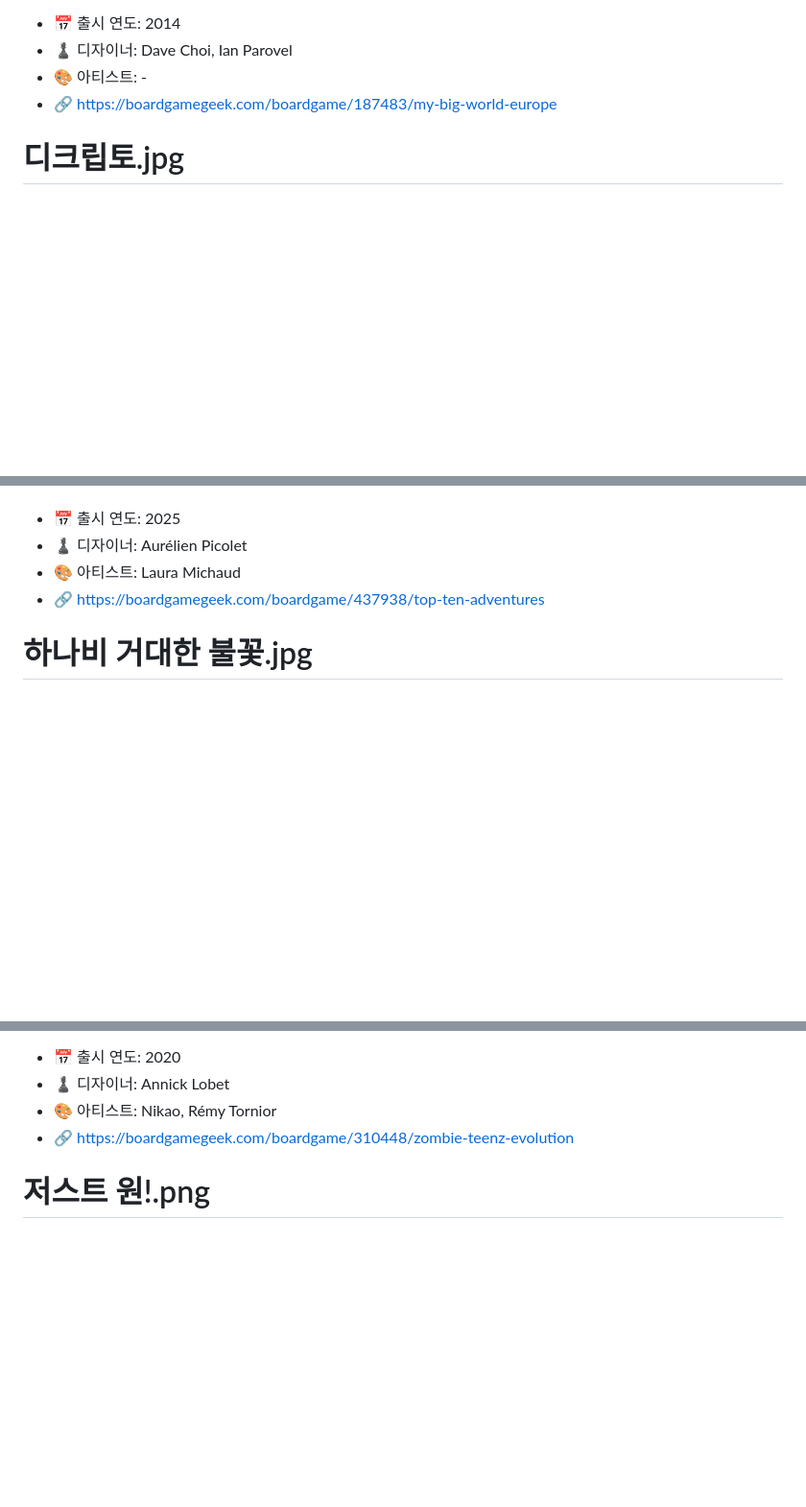
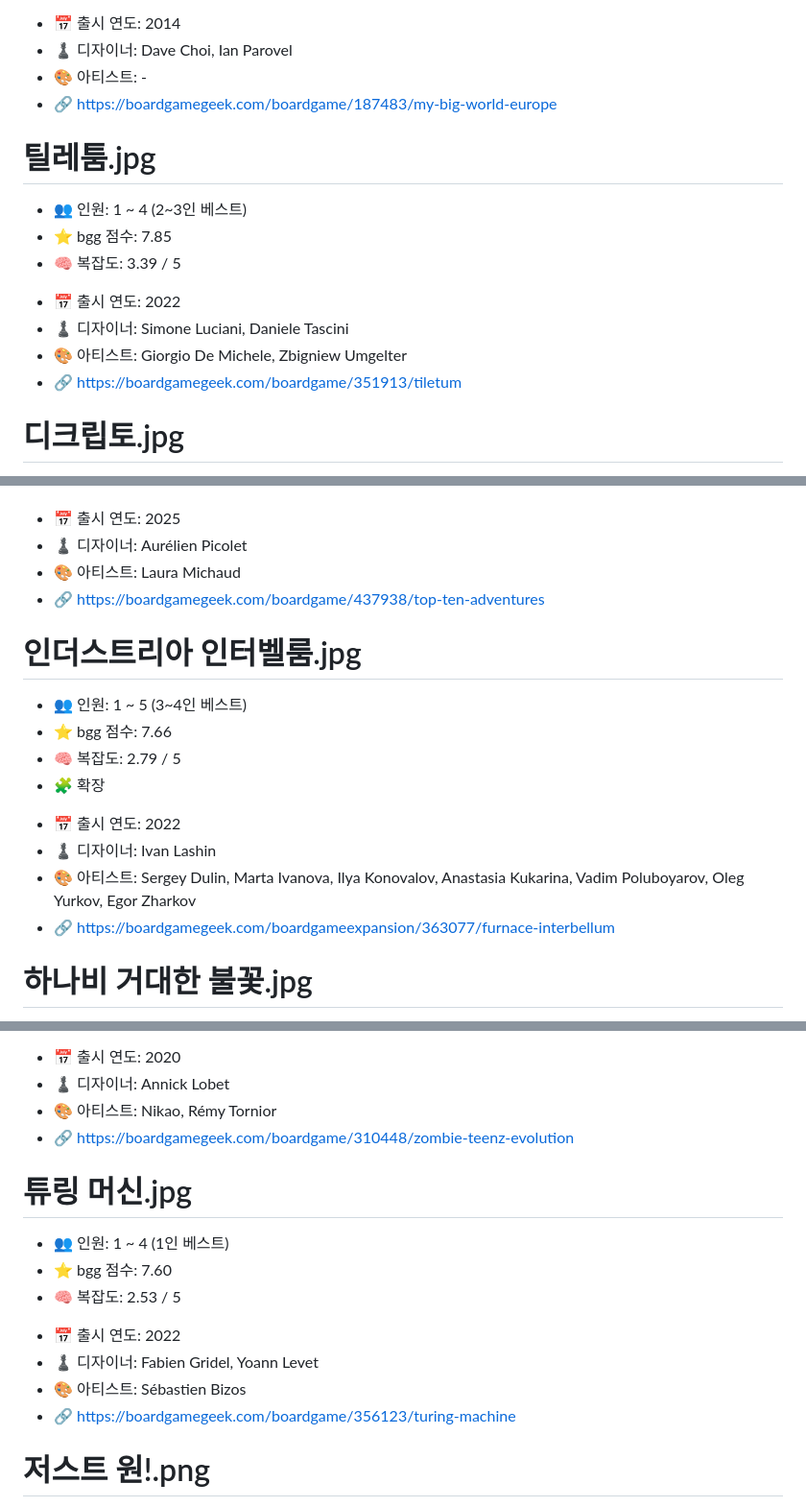
Before and after one commit to bluekms/rankmaker, a Markdown page: topics/행복한바오밥/info.md, 3 parts joined by grey strips. Shown at 96% size. Rendered like a GitHub page; blank space fills up the shorter version.

```diff
--- a/topics/행복한바오밥/info.md
+++ b/topics/행복한바오밥/info.md
@@ -41,6 +42,15 @@
 + 🎨 아티스트: -
 + 🔗 https://boardgamegeek.com/boardgame/187483/my-big-world-europe
 
+# 틸레툼.jpg
+- 👥 인원: 1 ~ 4 (2~3인 베스트)
+- ⭐ bgg 점수: 7.85
+- 🧠 복잡도: 3.39 / 5
++ 📅 출시 연도: 2022
++ ♟️ 디자이너: Simone Luciani, Daniele Tascini
++ 🎨 아티스트: Giorgio De Michele, Zbigniew Umgelter
++ 🔗 https://boardgamegeek.com/boardgame/351913/tiletum
+
 # 디크립토.jpg
 - 👥 인원: 3 ~ 8 (4, 6인 베스트)
 - ⭐ bgg 점수: 7.76
@@ -58,6 +68,16 @@
 + ♟️ 디자이너: Aurélien Picolet
 + 🎨 아티스트: Laura Michaud
 + 🔗 https://boardgamegeek.com/boardgame/437938/top-ten-adventures
+
+# 인더스트리아 인터벨룸.jpg
+- 👥 인원: 1 ~ 5 (3~4인 베스트)
+- ⭐ bgg 점수: 7.66
+- 🧠 복잡도: 2.79 / 5
+- 🧩 확장
++ 📅 출시 연도: 2022
++ ♟️ 디자이너: Ivan Lashin
++ 🎨 아티스트: Sergey Dulin, Marta Ivanova, Ilya Konovalov, Anastasia Kukarina, Vadim Poluboyarov, Oleg Yurkov, Egor Zharkov
++ 🔗 https://boardgamegeek.com/boardgameexpansion/363077/furnace-interbellum
 
 # 하나비 거대한 불꽃.jpg
 - 👥 인원: 2 ~ 5 (4인 베스트)
@@ -77,6 +97,15 @@
 + 🎨 아티스트: Nikao, Rémy Tornior
 + 🔗 https://boardgamegeek.com/boardgame/310448/zombie-teenz-evolution
 
+# 튜링 머신.jpg
+- 👥 인원: 1 ~ 4 (1인 베스트)
+- ⭐ bgg 점수: 7.60
+- 🧠 복잡도: 2.53 / 5
++ 📅 출시 연도: 2022
++ ♟️ 디자이너: Fabien Gridel, Yoann Levet
++ 🎨 아티스트: Sébastien Bizos
++ 🔗 https://boardgamegeek.com/boardgame/356123/turing-machine
+
 # 저스트 원!.png
 - 👥 인원: 3 ~ 7 (6~7인 베스트)
 - ⭐ bgg 점수: 7.59
```
Also changed, not shown: other parts of topics/행복한바오밥/info.md (+29 -10 lines).
